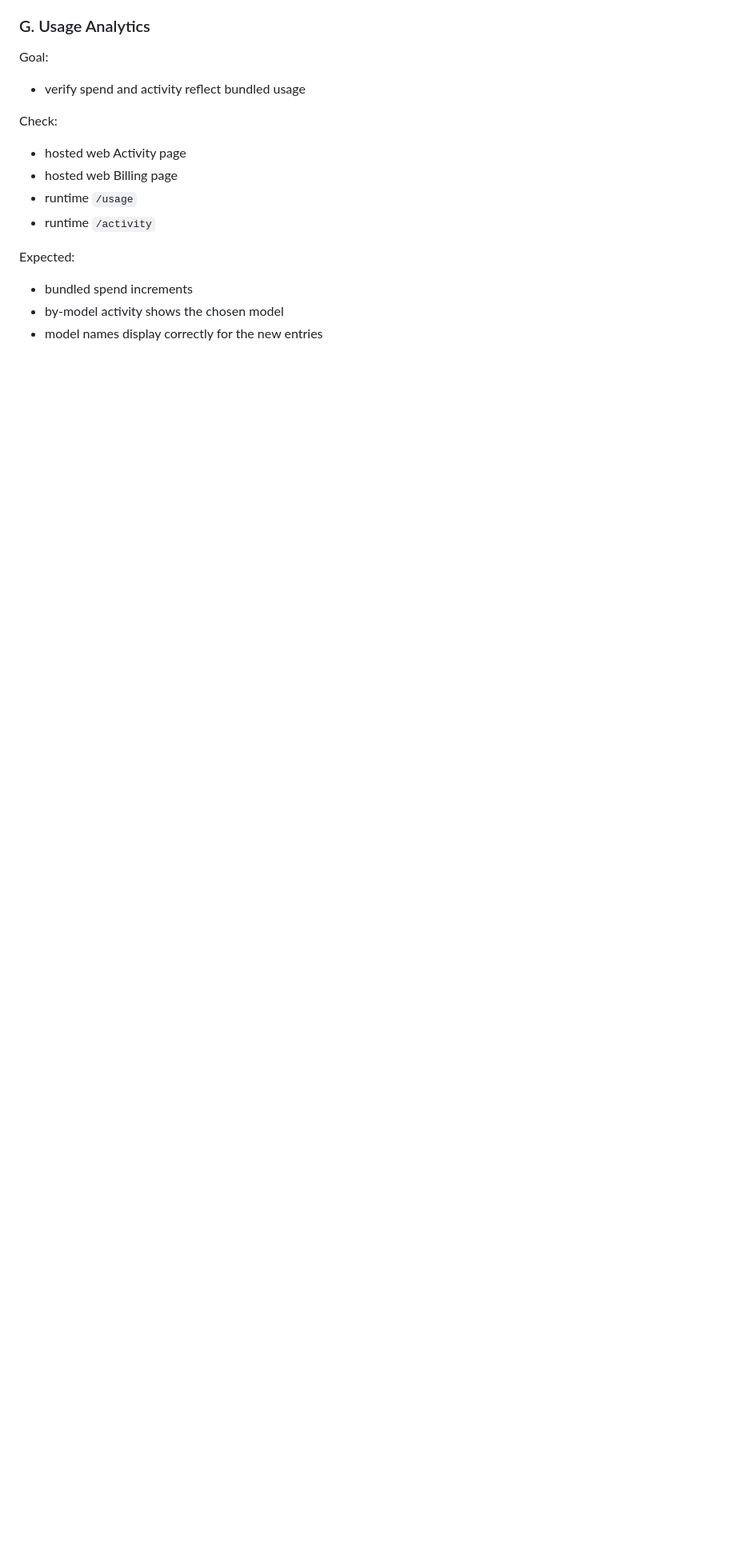
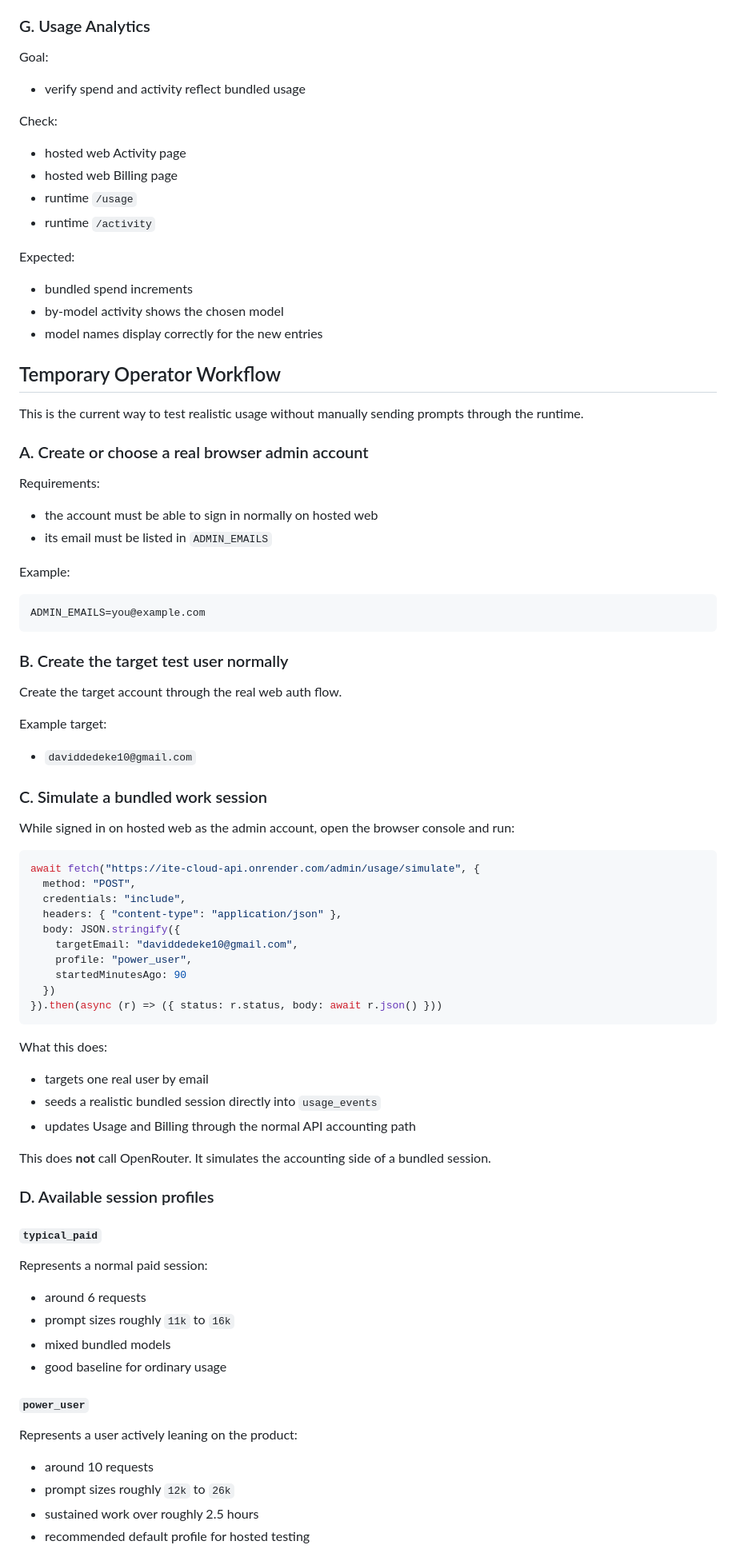
Before and after one commit to ThatSaxyDev/ite, a Markdown page: docs/design/openrouter-bundled-phase1-hosted-e2e.md, the part around one of its changes. Shown at 80% size. Rendered like a GitHub page; blank space fills up the shorter version.

````diff
--- a/docs/design/openrouter-bundled-phase1-hosted-e2e.md
+++ b/docs/design/openrouter-bundled-phase1-hosted-e2e.md
@@ -249,3 +266,73 @@ Expected:
 - by-model activity shows the chosen model
 - model names display correctly for the new entries
 
+## Temporary Operator Workflow
+
+This is the current way to test realistic usage without manually sending prompts through the runtime.
+
+### A. Create or choose a real browser admin account
+
+Requirements:
+
+- the account must be able to sign in normally on hosted web
+- its email must be listed in `ADMIN_EMAILS`
+
+Example:
+
+```env
+ADMIN_EMAILS=you@example.com
+```
+
+### B. Create the target test user normally
+
+Create the target account through the real web auth flow.
+
+Example target:
+
+- `daviddedeke10@gmail.com`
+
+### C. Simulate a bundled work session
+
+While signed in on hosted web as the admin account, open the browser console and run:
+
+```js
+await fetch("https://ite-cloud-api.onrender.com/admin/usage/simulate", {
+  method: "POST",
+  credentials: "include",
+  headers: { "content-type": "application/json" },
+  body: JSON.stringify({
+    targetEmail: "daviddedeke10@gmail.com",
+    profile: "power_user",
+    startedMinutesAgo: 90
+  })
+}).then(async (r) => ({ status: r.status, body: await r.json() }))
+```
+
+What this does:
+
+- targets one real user by email
+- seeds a realistic bundled session directly into `usage_events`
+- updates Usage and Billing through the normal API accounting path
+
+This does **not** call OpenRouter. It simulates the accounting side of a bundled session.
+
+### D. Available session profiles
+
+#### `typical_paid`
+
+Represents a normal paid session:
+
+- around 6 requests
+- prompt sizes roughly `11k` to `16k`
+- mixed bundled models
+- good baseline for ordinary usage
+
+#### `power_user`
+
+Represents a user actively leaning on the product:
+
+- around 10 requests
+- prompt sizes roughly `12k` to `26k`
+- sustained work over roughly 2.5 hours
+- recommended default profile for hosted testing
+
````
Also changed, not shown: other parts of docs/design/openrouter-bundled-phase1-hosted-e2e.md (+82 -1 lines).
